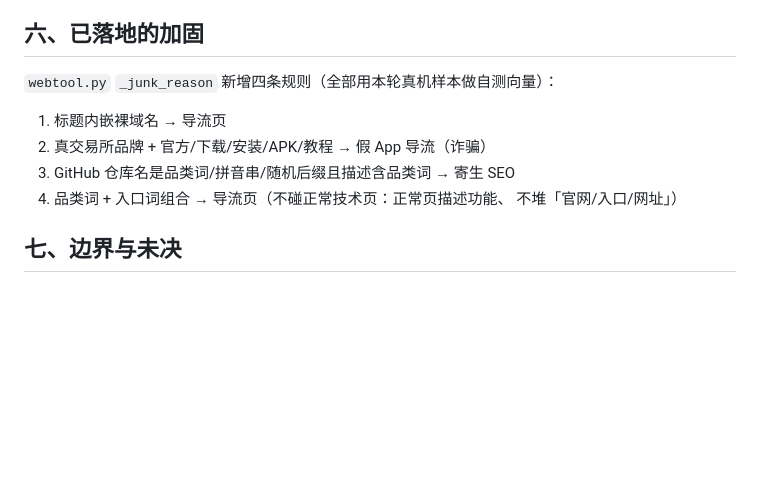
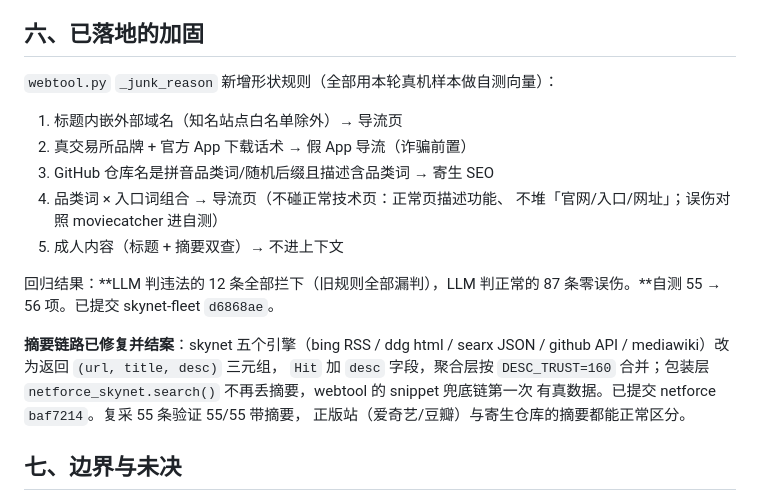
Before and after one commit to ghshhf/skynet-fleet, a Markdown page: docs/违法广告向量研究报告_2026-10-24.md, the part around the change. Rendered like a GitHub page; blank space fills up the shorter version.

Commit message:
docs: 违法广告研究报告结案——形状规则回归数据 + 摘要链路修复状态

```diff
--- a/docs/违法广告向量研究报告_2026-10-24.md
+++ b/docs/违法广告向量研究报告_2026-10-24.md
@@ -113,13 +113,24 @@
 
 ## 六、已落地的加固
 
-`webtool.py` `_junk_reason` 新增四条规则（全部用本轮真机样本做自测向量）：
+`webtool.py` `_junk_reason` 新增形状规则（全部用本轮真机样本做自测向量）：
 
-1. 标题内嵌裸域名 → 导流页
-2. 真交易所品牌 + 官方/下载/安装/APK/教程 → 假 App 导流（诈骗）
-3. GitHub 仓库名是品类词/拼音串/随机后缀且描述含品类词 → 寄生 SEO
-4. 品类词 + 入口词组合 → 导流页（不碰正常技术页：正常页描述功能、
-   不堆「官网/入口/网址」）
+1. 标题内嵌外部域名（知名站点白名单除外）→ 导流页
+2. 真交易所品牌 + 官方 App 下载话术 → 假 App 导流（诈骗前置）
+3. GitHub 仓库名是拼音品类词/随机后缀且描述含品类词 → 寄生 SEO
+4. 品类词 × 入口词组合 → 导流页（不碰正常技术页：正常页描述功能、
+   不堆「官网/入口/网址」；误伤对照 moviecatcher 进自测）
+5. 成人内容（标题 + 摘要双查）→ 不进上下文
+
+回归结果：**LLM 判违法的 12 条全部拦下（旧规则全部漏判），LLM 判正常的
+87 条零误伤。**自测 55 → 56 项。已提交 skynet-fleet `d6868ae`。
+
+**摘要链路已修复并结案**：skynet 五个引擎（bing RSS / ddg html / searx
+JSON / github API / mediawiki）改为返回 `(url, title, desc)` 三元组，
+`Hit` 加 `desc` 字段，聚合层按 `DESC_TRUST=160` 合并；包装层
+`netforce_skynet.search()` 不再丢摘要，webtool 的 snippet 兜底链第一次
+有真数据。已提交 netforce `baf7214`。复采 55 条验证 55/55 带摘要，
+正版站（爱奇艺/豆瓣）与寄生仓库的摘要都能正常区分。
 
 ## 七、边界与未决
 
```
